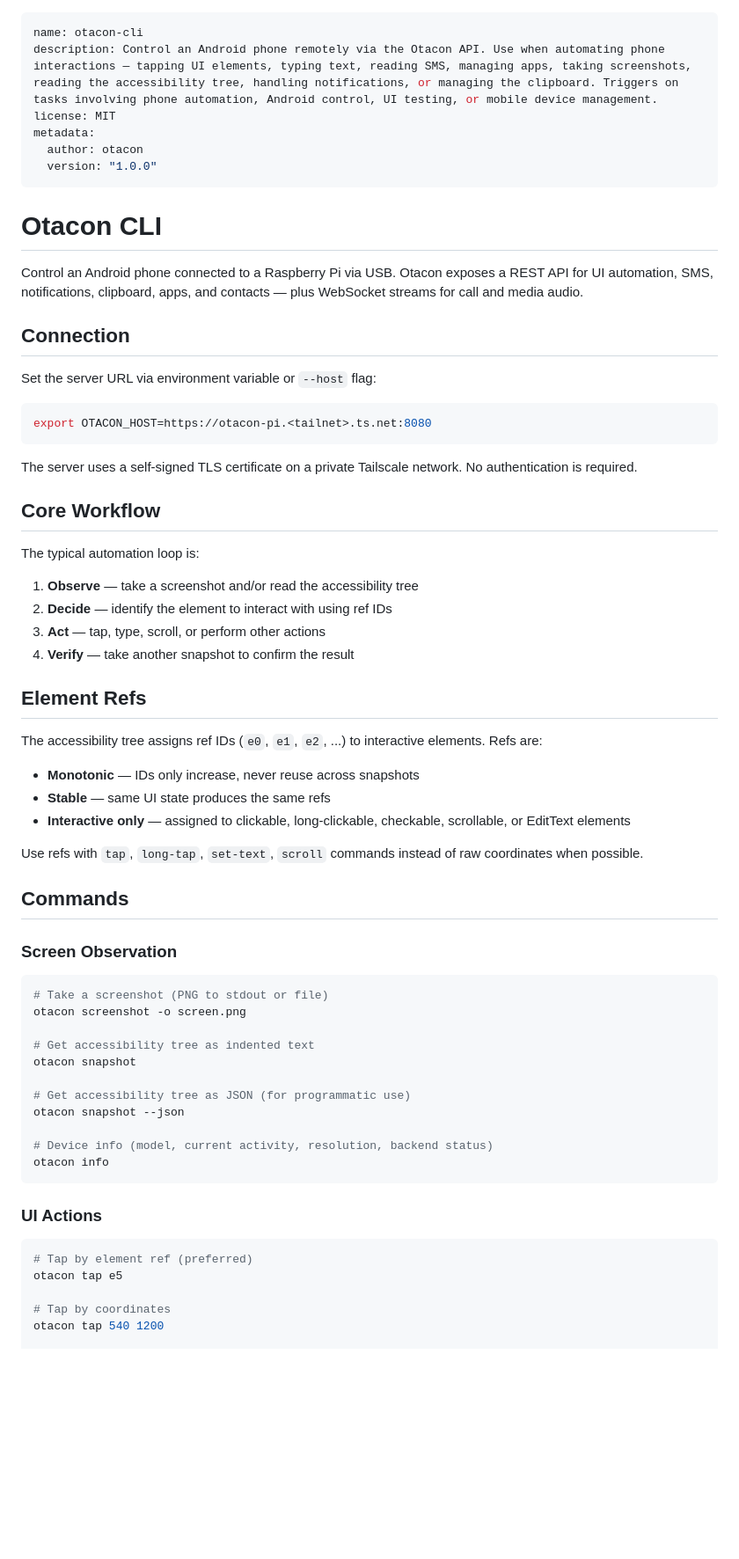
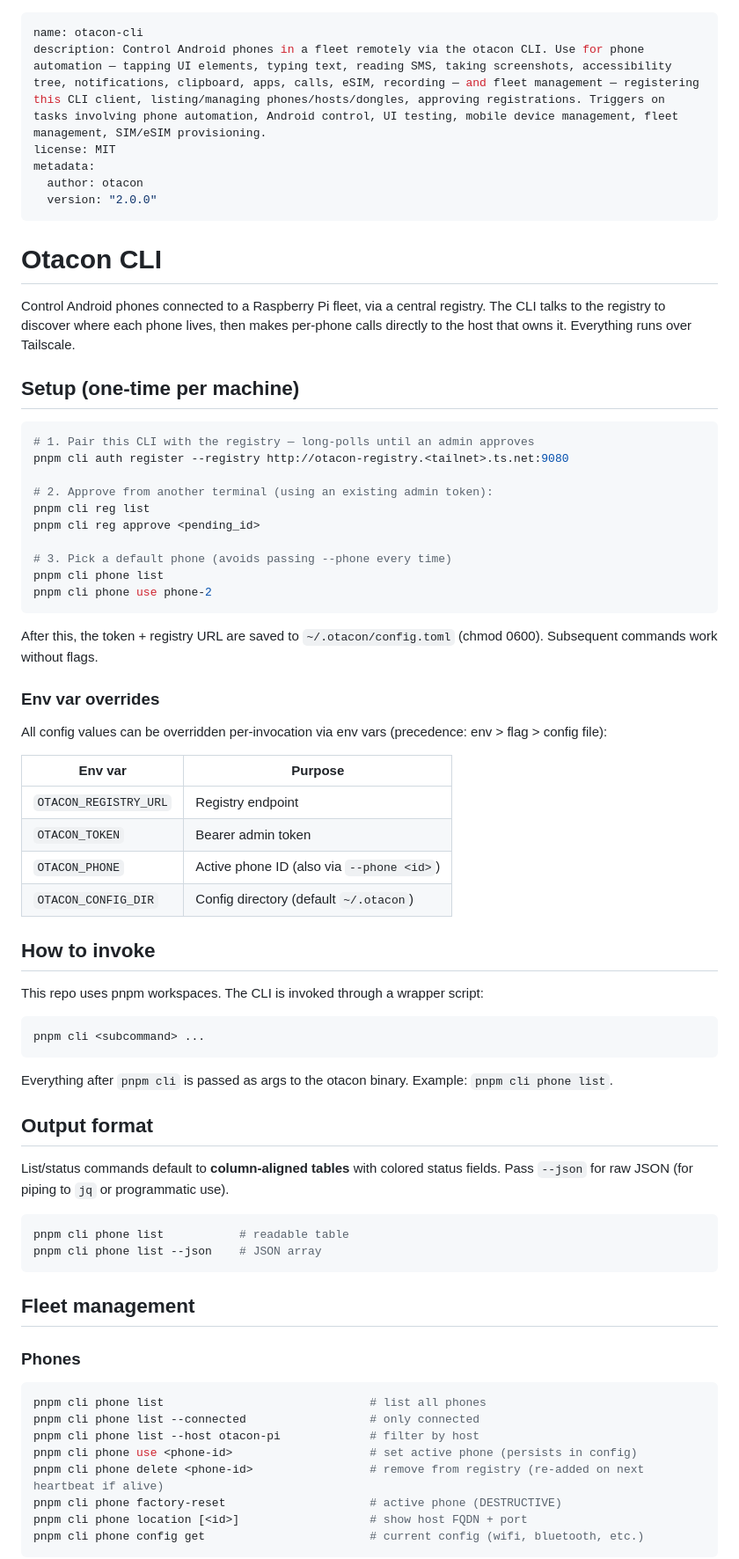
Before and after one commit to thisnick/otacon, a Markdown page: skills/otacon-cli/SKILL.md, the part around one of its changes. Shown at 88% size. Rendered like a GitHub page; blank space fills up the shorter version.

````diff
--- a/skills/otacon-cli/SKILL.md
+++ b/skills/otacon-cli/SKILL.md
@@ -1,68 +1,75 @@
 ---
 name: otacon-cli
-description: Control an Android phone remotely via the Otacon API. Use when automating phone interactions — tapping UI elements, typing text, reading SMS, managing apps, taking screenshots, reading the accessibility tree, handling notifications, or managing the clipboard. Triggers on tasks involving phone automation, Android control, UI testing, or mobile device management.
+description: Control Android phones in a fleet remotely via the otacon CLI. Use for phone automation — tapping UI elements, typing text, reading SMS, taking screenshots, accessibility tree, notifications, clipboard, apps, calls, eSIM, recording — and fleet management — registering this CLI client, listing/managing phones/hosts/dongles, approving registrations. Triggers on tasks involving phone automation, Android control, UI testing, mobile device management, fleet management, SIM/eSIM provisioning.
 license: MIT
 metadata:
   author: otacon
-  version: "1.0.0"
+  version: "2.0.0"
 ---
 
 # Otacon CLI
 
-Control an Android phone connected to a Raspberry Pi via USB. Otacon exposes a REST API for UI automation, SMS, notifications, clipboard, apps, and contacts — plus WebSocket streams for call and media audio.
+Control Android phones connected to a Raspberry Pi fleet, via a central registry. The CLI talks to the registry to discover where each phone lives, then makes per-phone calls directly to the host that owns it. Everything runs over Tailscale.
 
-## Connection
-
-Set the server URL via environment variable or `--host` flag:
+## Setup (one-time per machine)
 
 ```bash
-export OTACON_HOST=https://otacon-pi.<tailnet>.ts.net:8080
+# 1. Pair this CLI with the registry — long-polls until an admin approves
+pnpm cli auth register --registry http://otacon-registry.<tailnet>.ts.net:9080
+
+# 2. Approve from another terminal (using an existing admin token):
+pnpm cli reg list
+pnpm cli reg approve <pending_id>
+
+# 3. Pick a default phone (avoids passing --phone every time)
+pnpm cli phone list
+pnpm cli phone use phone-2
 ```
 
-The server uses a self-signed TLS certificate on a private Tailscale network. No authentication is required.
+After this, the token + registry URL are saved to `~/.otacon/config.toml` (chmod 0600). Subsequent commands work without flags.
 
-## Core Workflow
+### Env var overrides
 
-The typical automation loop is:
+All config values can be overridden per-invocation via env vars (precedence: env > flag > config file):
 
-1. **Observe** — take a screenshot and/or read the accessibility tree
-2. **Decide** — identify the element to interact with using ref IDs
-3. **Act** — tap, type, scroll, or perform other actions
-4. **Verify** — take another snapshot to confirm the result
+| Env var | Purpose |
+|---|---|
+| `OTACON_REGISTRY_URL` | Registry endpoint |
+| `OTACON_TOKEN` | Bearer admin token |
+| `OTACON_PHONE` | Active phone ID (also via `--phone <id>`) |
+| `OTACON_CONFIG_DIR` | Config directory (default `~/.otacon`) |
 
-## Element Refs
+## How to invoke
 
-The accessibility tree assigns ref IDs (`e0`, `e1`, `e2`, ...) to interactive elements. Refs are:
-
-- **Monotonic** — IDs only increase, never reuse across snapshots
-- **Stable** — same UI state produces the same refs
-- **Interactive only** — assigned to clickable, long-clickable, checkable, scrollable, or EditText elements
-
-Use refs with `tap`, `long-tap`, `set-text`, `scroll` commands instead of raw coordinates when possible.
-
-## Commands
-
-### Screen Observation
+This repo uses pnpm workspaces. The CLI is invoked through a wrapper script:
 
 ```bash
-# Take a screenshot (PNG to stdout or file)
-otacon screenshot -o screen.png
-
-# Get accessibility tree as indented text
-otacon snapshot
-
-# Get accessibility tree as JSON (for programmatic use)
-otacon snapshot --json
-
-# Device info (model, current activity, resolution, backend status)
-otacon info
+pnpm cli <subcommand> ...
 ```
 
-### UI Actions
+Everything after `pnpm cli` is passed as args to the otacon binary. Example: `pnpm cli phone list`.
+
+## Output format
+
+List/status commands default to **column-aligned tables** with colored status fields. Pass `--json` for raw JSON (for piping to `jq` or programmatic use).
 
 ```bash
-# Tap by element ref (preferred)
-otacon tap e5
+pnpm cli phone list           # readable table
+pnpm cli phone list --json    # JSON array
+```
 
-# Tap by coordinates
-otacon tap 540 1200
+## Fleet management
+
+### Phones
+
+```bash
+pnpm cli phone list                              # list all phones
+pnpm cli phone list --connected                  # only connected
+pnpm cli phone list --host otacon-pi             # filter by host
+pnpm cli phone use <phone-id>                    # set active phone (persists in config)
+pnpm cli phone delete <phone-id>                 # remove from registry (re-added on next heartbeat if alive)
+pnpm cli phone factory-reset                     # active phone (DESTRUCTIVE)
+pnpm cli phone location [<id>]                   # show host FQDN + port
+pnpm cli phone config get                        # current config (wifi, bluetooth, etc.)
+```
+
````
Also changed, not shown: other parts of skills/otacon-cli/SKILL.md (+164 -117 lines).
